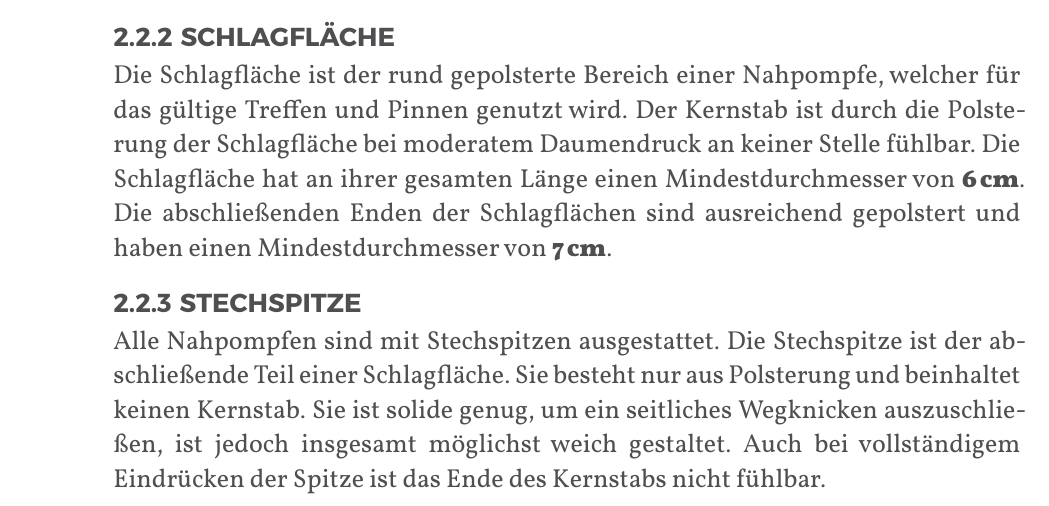
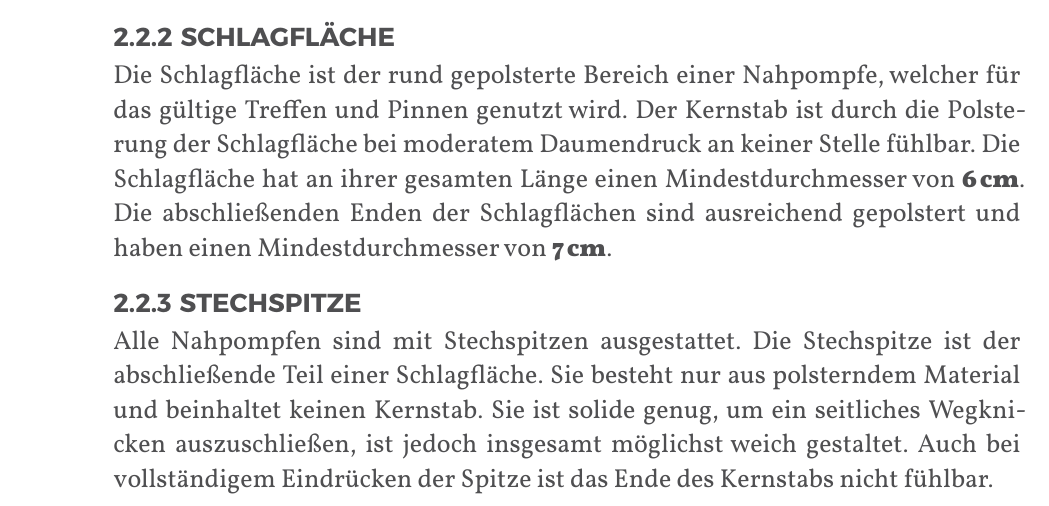
Before and after one commit to JuggerGermany/Regelwerk, a Typst document (typst/regelwerk.typ, which reads typst/pompfen/stechspitze.typ): part of page 14 of 35, cut so that both start at the same text. Compiled offline with Typst 0.15.

Commit message:
change polsterung to polsterndes Material in 2.2.3 stechspitze

```diff
--- a/typst/pompfen/stechspitze.typ
+++ b/typst/pompfen/stechspitze.typ
@@ -1,6 +1,6 @@
 #let title = "Stechspitze"
 
 Alle Nahpompfen sind mit Stechspitzen ausgestattet. Die Stechspitze ist der abschließende Teil einer
-Schlagfläche. Sie besteht nur aus Polsterung und beinhaltet keinen Kernstab. Sie ist solide genug,
+Schlagfläche. Sie besteht nur aus polsterndem Material und beinhaltet keinen Kernstab. Sie ist solide genug,
 um ein seitliches Wegknicken auszuschließen, ist jedoch insgesamt möglichst weich gestaltet. Auch
 bei vollständigem Eindrücken der Spitze ist das Ende des Kernstabs nicht fühlbar.
```
